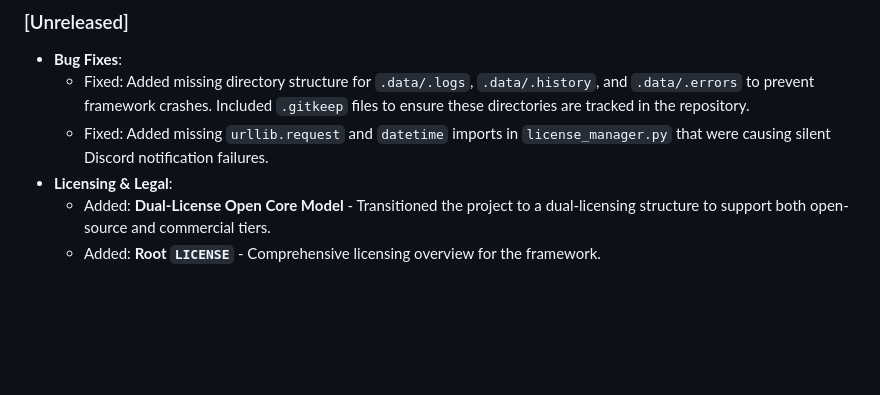
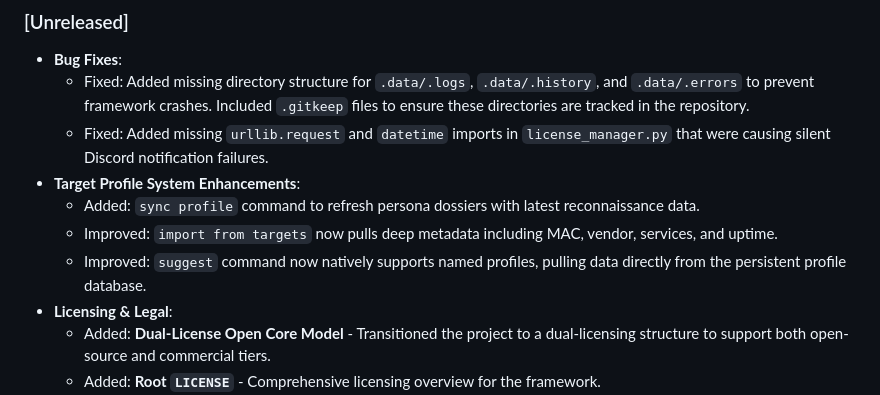
Before and after one commit to don970/SuperSploit-Framework-v2, a Markdown page: CHANGELOG.md, the part around the change. GitHub-like rendering; blank space fills up the shorter version.

Commit message:
Docs: Update CHANGELOG with Target Profile System enhancements

```diff
--- a/CHANGELOG.md
+++ b/CHANGELOG.md
@@ -4,6 +4,10 @@
 - **Bug Fixes**:
     - Fixed: Added missing directory structure for `.data/.logs`, `.data/.history`, and `.data/.errors` to prevent framework crashes. Included `.gitkeep` files to ensure these directories are tracked in the repository.
     - Fixed: Added missing `urllib.request` and `datetime` imports in `license_manager.py` that were causing silent Discord notification failures.
+- **Target Profile System Enhancements**:
+    - Added: `sync profile` command to refresh persona dossiers with latest reconnaissance data.
+    - Improved: `import from targets` now pulls deep metadata including MAC, vendor, services, and uptime.
+    - Improved: `suggest` command now natively supports named profiles, pulling data directly from the persistent profile database.
 - **Licensing & Legal**:
     - Added: **Dual-License Open Core Model** - Transitioned the project to a dual-licensing structure to support both open-source and commercial tiers.
     - Added: **Root `LICENSE`** - Comprehensive licensing overview for the framework.
```
